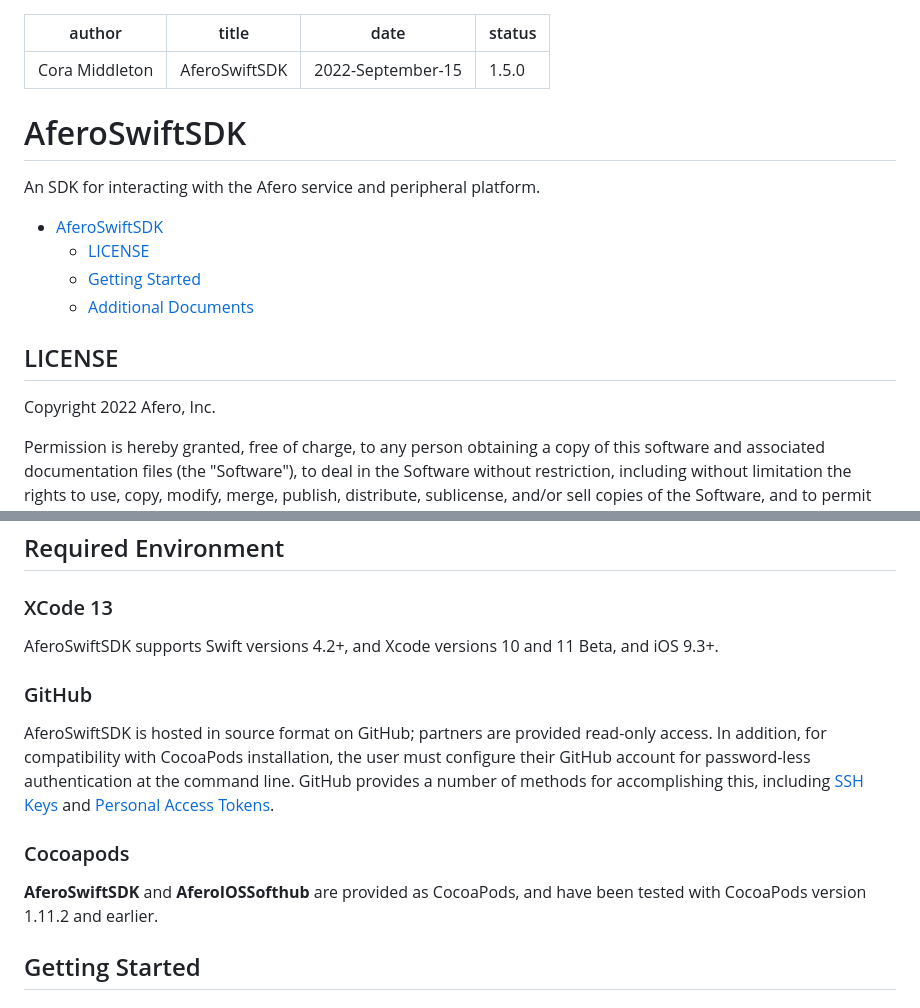
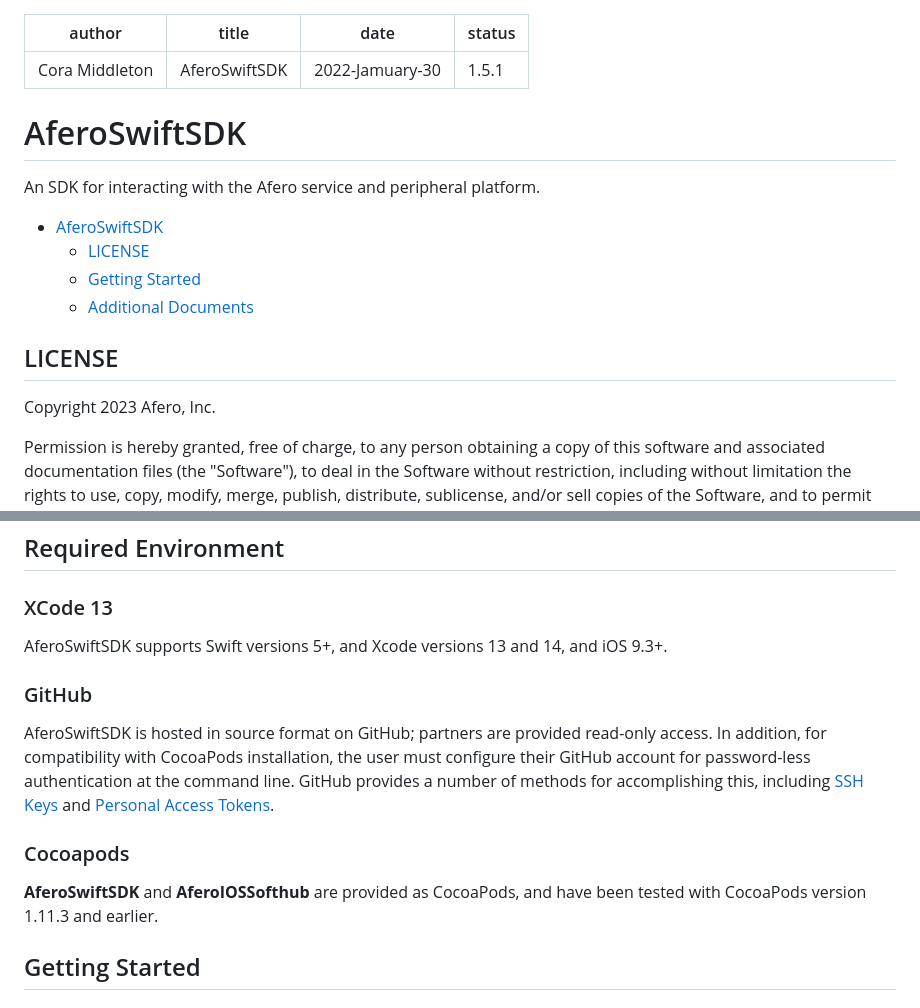
Before and after one commit to aferodeveloper/AferoSwiftSDK, a Markdown page: README.md, 2 parts joined by grey strips. Rendered like a GitHub page.

```diff
--- a/README.md
+++ b/README.md
@@ -1,8 +1,8 @@
 ---
 author: Cora Middleton
 title: "AferoSwiftSDK"
-date: 2022-September-15
-status: 1.5.0
+date: 2022-Jamuary-30
+status: 1.5.1
 ---
 
 # AferoSwiftSDK
@@ -21,7 +21,7 @@ An SDK for interacting with the Afero service and peripheral platform.
 
 ## LICENSE
 
-Copyright 2022 Afero, Inc.
+Copyright 2023 Afero, Inc.
 
 Permission is hereby granted, free of charge, to any person obtaining a copy of
 this software and associated documentation files (the "Software"), to deal in
@@ -43,11 +43,11 @@ SOFTWARE.
 
 ## Required Environment
 ### XCode 13
-AferoSwiftSDK supports Swift versions 4.2+, and Xcode versions 10 and 11 Beta, and iOS 9.3+.
+AferoSwiftSDK supports Swift versions 5+, and Xcode versions 13 and 14, and iOS 9.3+.
 ### GitHub
 AferoSwiftSDK is hosted in source format on GitHub; partners are provided read-only access. In addition, for compatibility with CocoaPods installation, the user must configure their GitHub account for password-less authentication at the command line. GitHub provides a number of methods for accomplishing this, including [SSH Keys](https://help.github.com/en/articles/adding-a-new-ssh-key-to-your-github-account) and [Personal Access Tokens](https://help.github.com/en/articles/creating-a-personal-access-token-for-the-command-line).
 ### Cocoapods
-**AferoSwiftSDK** and **AferoIOSSofthub** are provided as CocoaPods, and have been tested with CocoaPods version 1.11.2 and earlier.
+**AferoSwiftSDK** and **AferoIOSSofthub** are provided as CocoaPods, and have been tested with CocoaPods version 1.11.3 and earlier.
 
 ## Getting Started
 ### Configure your Podfile
```
